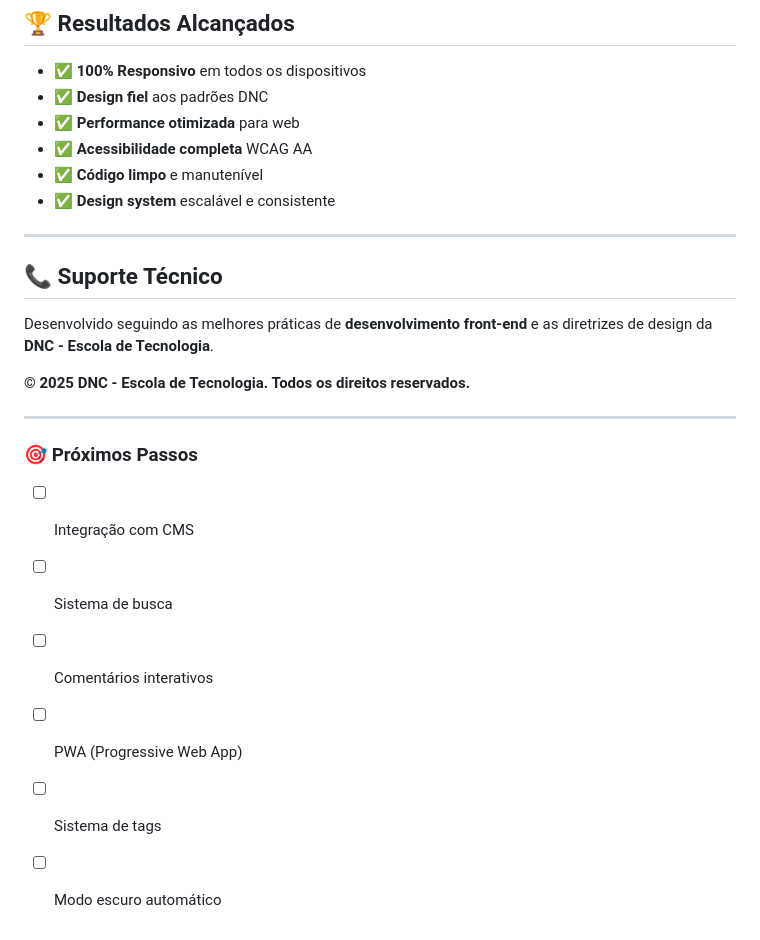
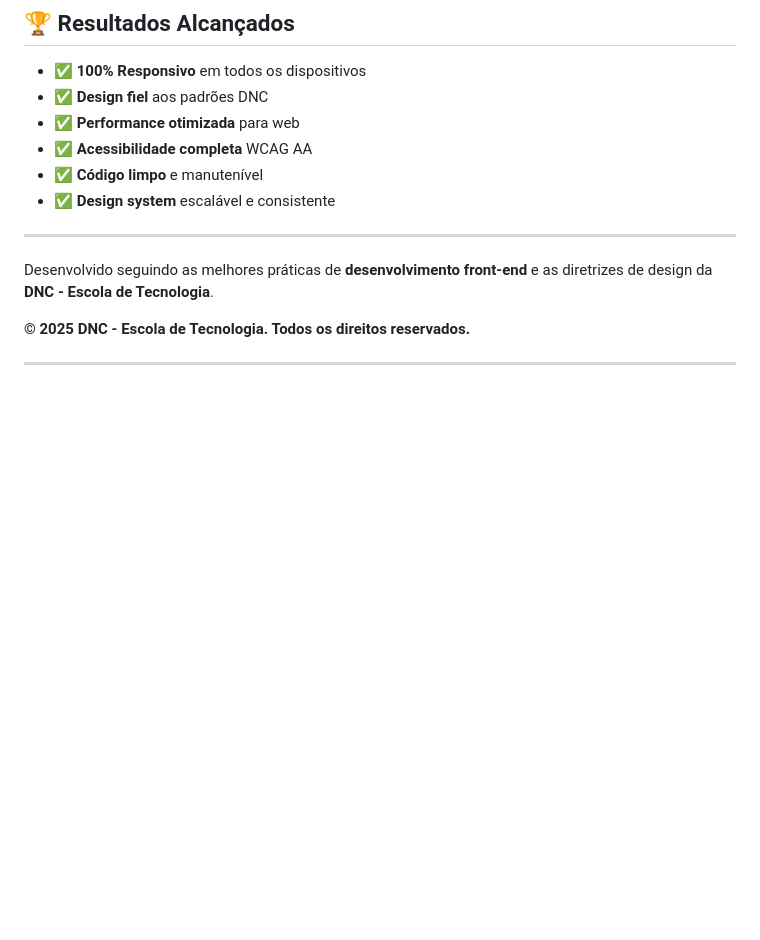
Before and after one commit to venas33/rid-148821-BlogResponsivoDNC, a Markdown page: README.md, the part around the change printed below. Drawn GitHub-style; blank space fills up the shorter version.

```diff
--- a/README.md
+++ b/README.md
@@ -166,18 +166,10 @@ DNC Blog Responsivo/
 
 ---
 
-## 📞 Suporte Técnico
+
 
 Desenvolvido seguindo as melhores práticas de **desenvolvimento front-end** e as diretrizes de design da **DNC - Escola de Tecnologia**.
 
 **© 2025 DNC - Escola de Tecnologia. Todos os direitos reservados.**
 
 ---
-
-### 🎯 **Próximos Passos**
-- [ ] Integração com CMS
-- [ ] Sistema de busca
-- [ ] Comentários interativos
-- [ ] PWA (Progressive Web App)
-- [ ] Sistema de tags
-- [ ] Modo escuro automático
```
Also changed, not shown: other parts of README.md (+4 -4 lines).
